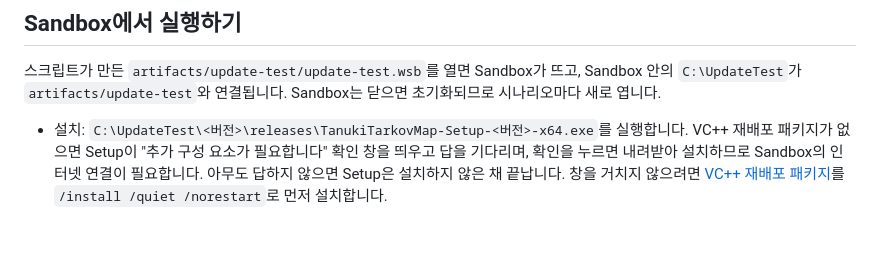
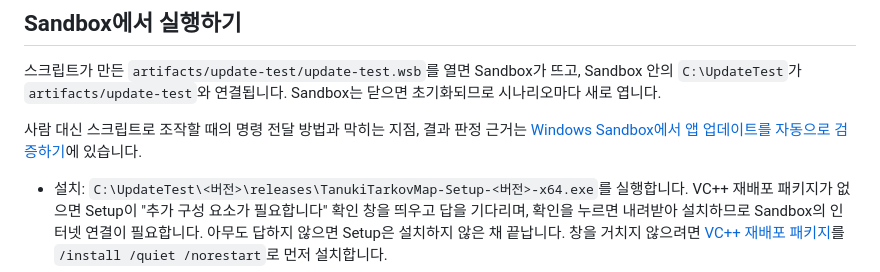
Before and after one commit to siakun/TanukiTarkovMap, a Markdown page: docs/20260930-update-install-verification.md, the part around the change. GitHub-like rendering; blank space fills up the shorter version.

Commit message:
docs: Windows Sandbox 업데이트 자동 검증 레퍼런스 추가

```diff
--- a/docs/20260930-update-install-verification.md
+++ b/docs/20260930-update-install-verification.md
@@ -65,6 +65,9 @@ gh release list --repo siakun/TanukiTarkovMap-UpdateTest --json tagName --jq '.[
 스크립트가 만든 `artifacts/update-test/update-test.wsb`를 열면 Sandbox가 뜨고, Sandbox 안의
 `C:\UpdateTest`가 `artifacts/update-test`와 연결됩니다. Sandbox는 닫으면 초기화되므로 시나리오마다 새로 엽니다.
 
+사람 대신 스크립트로 조작할 때의 명령 전달 방법과 막히는 지점, 결과 판정 근거는
+[Windows Sandbox에서 앱 업데이트를 자동으로 검증하기](20260930-windows-sandbox-update-automation.md)에 있습니다.
+
 - 설치: `C:\UpdateTest\<버전>\releases\TanukiTarkovMap-Setup-<버전>-x64.exe`를 실행합니다. VC++ 재배포
   패키지가 없으면 Setup이 "추가 구성 요소가 필요합니다" 확인 창을 띄우고 답을 기다리며, 확인을 누르면
   내려받아 설치하므로 Sandbox의 인터넷 연결이 필요합니다. 아무도 답하지 않으면 Setup은 설치하지 않은 채
```
Also changed, not shown: docs/20260930-windows-sandbox-update-automation.md (added, +137 -0 lines).
